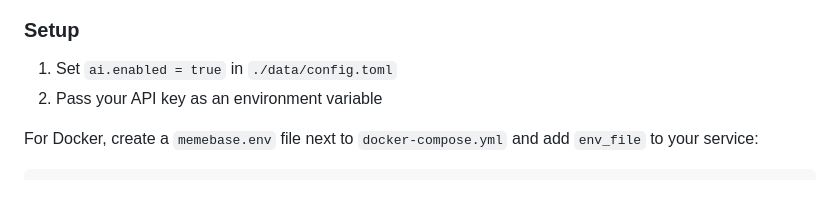
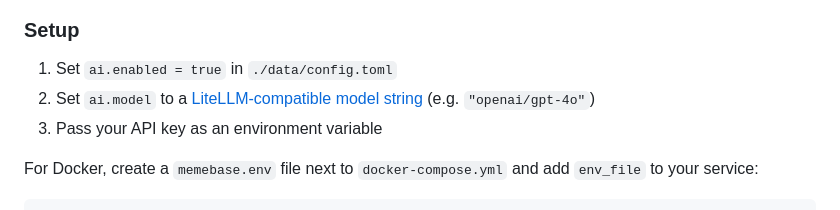
Before and after one commit to hberg539/memebase, a Markdown page: README.md, the part around the change. Drawn GitHub-style.

Commit message:
docs: add model step to AI setup instructions

```diff
--- a/README.md
+++ b/README.md
@@ -150,7 +150,8 @@ AI features are disabled by default. When enabled, Memebase can use a vision mod
 ### Setup
 
 1. Set `ai.enabled = true` in `./data/config.toml`
-2. Pass your API key as an environment variable
+2. Set `ai.model` to a [LiteLLM-compatible model string](#supported-models) (e.g. `"openai/gpt-4o"`)
+3. Pass your API key as an environment variable
 
 For Docker, create a `memebase.env` file next to `docker-compose.yml` and add `env_file` to your service:
 
```
